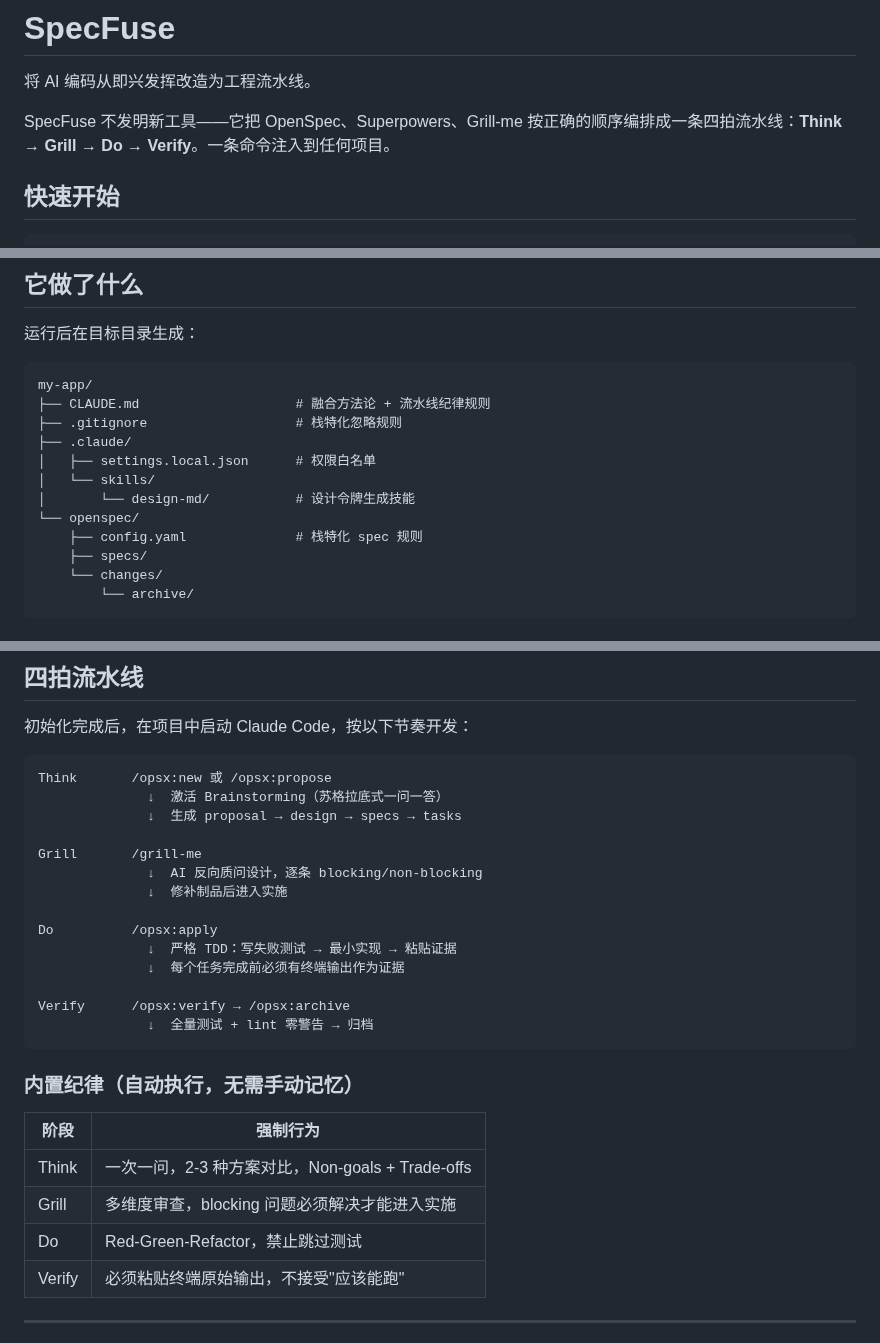
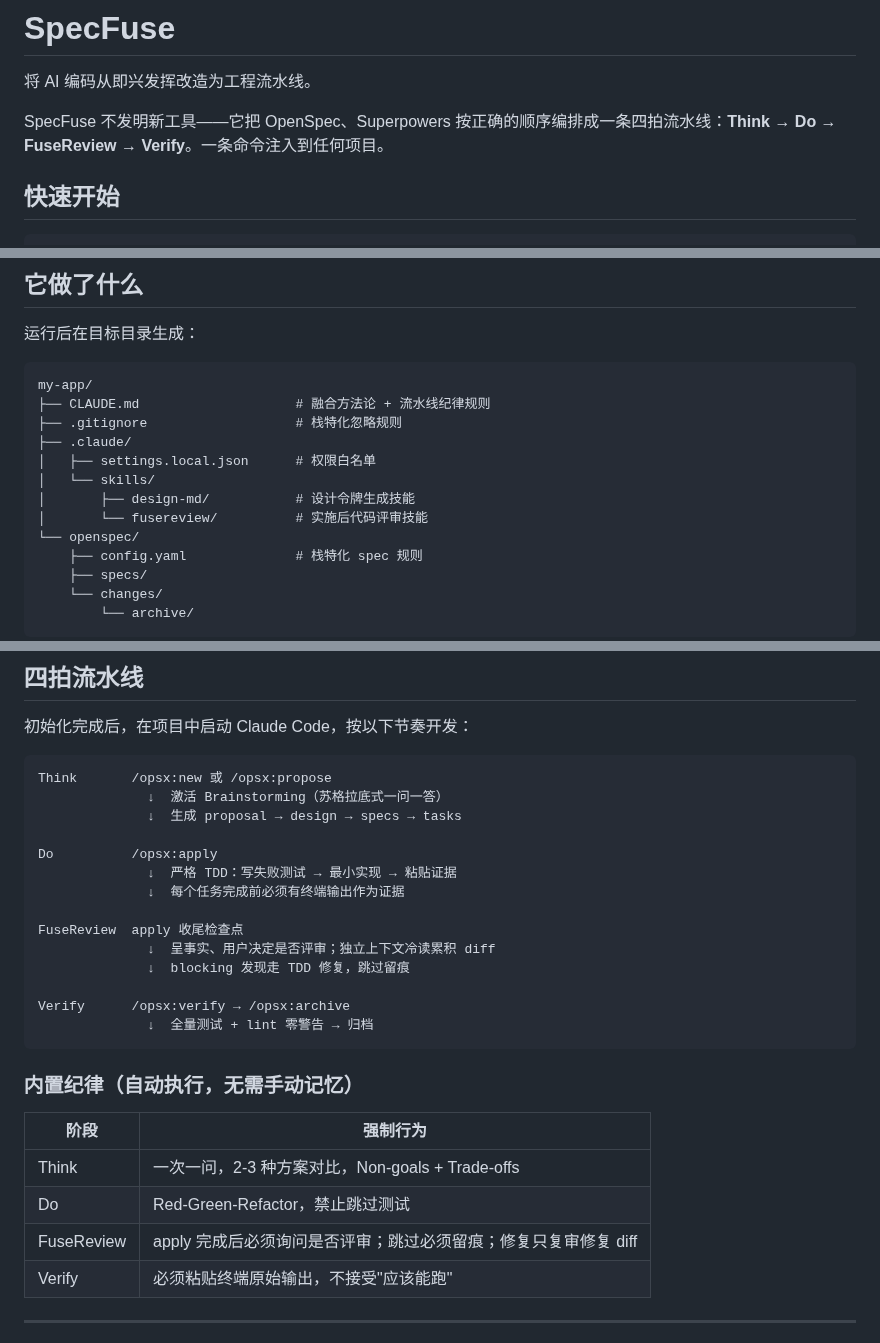
Before and after one commit to wayhomeke/specfuse, a Markdown page: README.md, 3 parts joined by grey strips. Rendered like a GitHub page.

Commit message:
docs: archive remove-grill-phase, drop grill specs, sync generated artifacts
Archive the completed change with all four artifacts and five REMOVED
delta specs; drop the five grill capabilities from main specs; re-render
this repo's CLAUDE.md and fusereview skill from the updated templates and
remove the local grill-me skill; sync README pipeline section to the
four-beat sequence.

```diff
--- a/README.md
+++ b/README.md
@@ -2,7 +2,7 @@
 
 将 AI 编码从即兴发挥改造为工程流水线。
 
-SpecFuse 不发明新工具——它把 OpenSpec、Superpowers、Grill-me 按正确的顺序编排成一条四拍流水线：**Think → Grill → Do → Verify**。一条命令注入到任何项目。
+SpecFuse 不发明新工具——它把 OpenSpec、Superpowers 按正确的顺序编排成一条四拍流水线：**Think → Do → FuseReview → Verify**。一条命令注入到任何项目。
 
 ## 快速开始
 
@@ -51,7 +51,8 @@ my-app/
 ├── .claude/
 │   ├── settings.local.json      # 权限白名单
 │   └── skills/
-│       └── design-md/           # 设计令牌生成技能
+│       ├── design-md/           # 设计令牌生成技能
+│       └── fusereview/          # 实施后代码评审技能
 └── openspec/
     ├── config.yaml              # 栈特化 spec 规则
     ├── specs/
@@ -80,13 +81,13 @@ Think       /opsx:new 或 /opsx:propose
               ↓  激活 Brainstorming（苏格拉底式一问一答）
               ↓  生成 proposal → design → specs → tasks
 
-Grill       /grill-me
-              ↓  AI 反向质问设计，逐条 blocking/non-blocking
-              ↓  修补制品后进入实施
-
 Do          /opsx:apply
               ↓  严格 TDD：写失败测试 → 最小实现 → 粘贴证据
               ↓  每个任务完成前必须有终端输出作为证据
+
+FuseReview  apply 收尾检查点
+              ↓  呈事实、用户决定是否评审；独立上下文冷读累积 diff
+              ↓  blocking 发现走 TDD 修复，跳过留痕
 
 Verify      /opsx:verify → /opsx:archive
               ↓  全量测试 + lint 零警告 → 归档
@@ -97,8 +98,8 @@ Verify      /opsx:verify → /opsx:archive
 | 阶段 | 强制行为 |
 |------|----------|
 | Think | 一次一问，2-3 种方案对比，Non-goals + Trade-offs |
-| Grill | 多维度审查，blocking 问题必须解决才能进入实施 |
 | Do | Red-Green-Refactor，禁止跳过测试 |
+| FuseReview | apply 完成后必须询问是否评审；跳过必须留痕；修复只复审修复 diff |
 | Verify | 必须粘贴终端原始输出，不接受"应该能跑" |
 
 ---
```
Also changed, not shown: other parts of README.md (+1 -1 lines).
